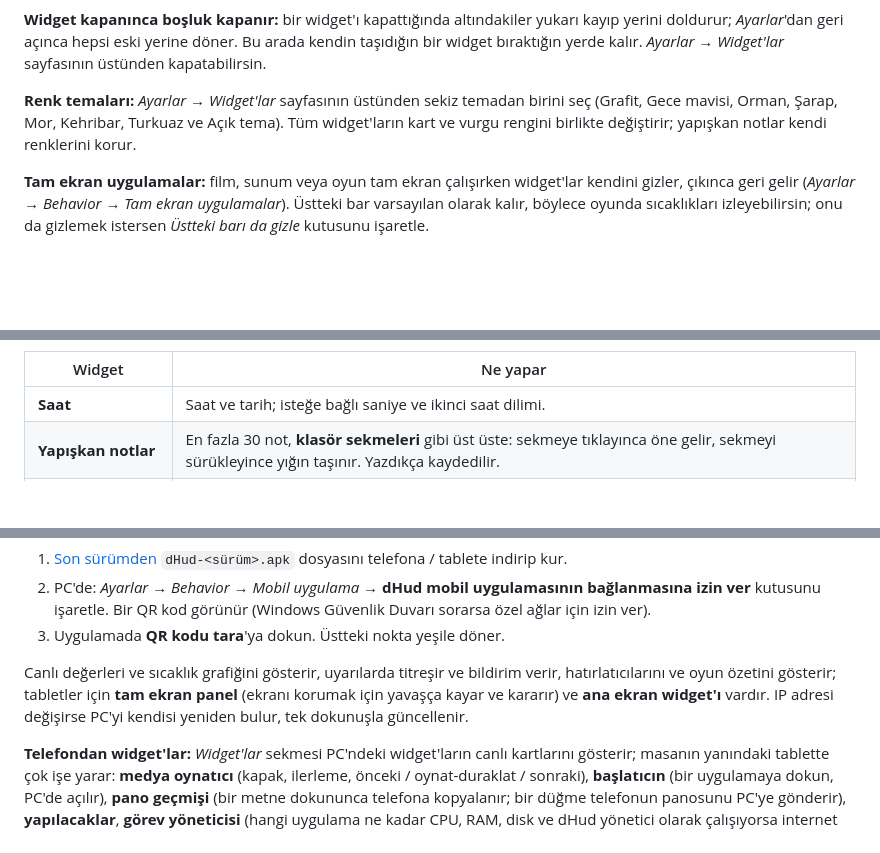
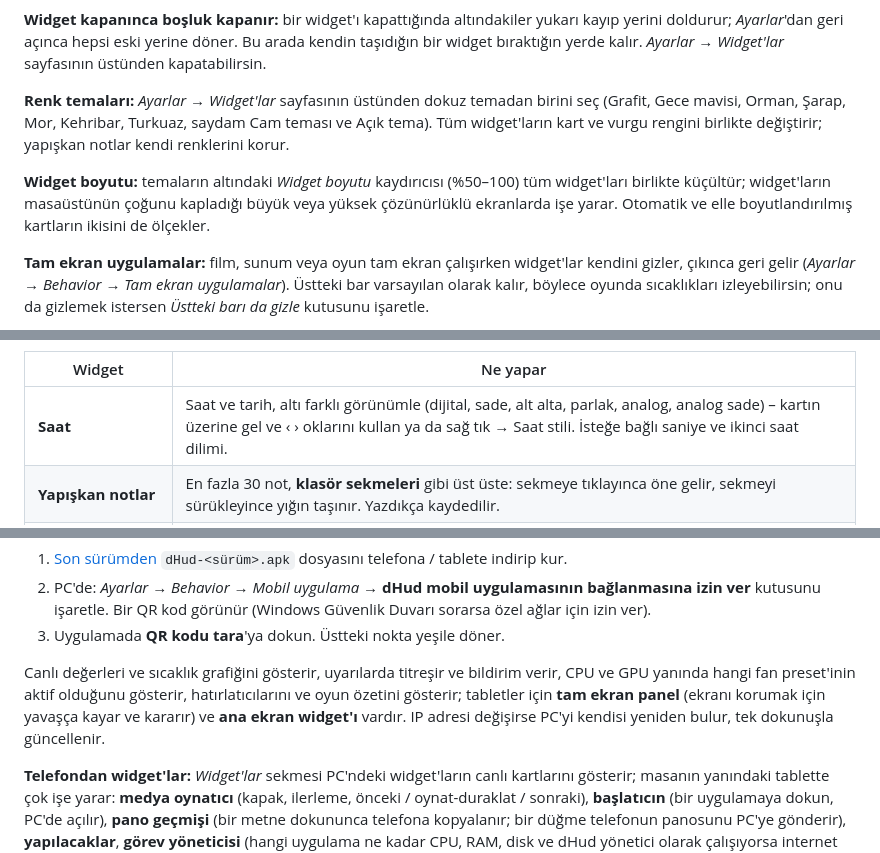
Before and after one commit to d0ukan/dHud-xverlay, a Markdown page: README.tr.md, 3 parts joined by grey strips. Drawn GitHub-style; folded sections open; blank space fills up the shorter version.

```diff
--- a/README.tr.md
+++ b/README.tr.md
@@ -73,7 +73,9 @@ Bar isteğe bağlıdır: aynı değerleri gösteren **Sistem** widget'ını terc
 
 **Widget kapanınca boşluk kapanır:** bir widget'ı kapattığında altındakiler yukarı kayıp yerini doldurur; *Ayarlar*'dan geri açınca hepsi eski yerine döner. Bu arada kendin taşıdığın bir widget bıraktığın yerde kalır. *Ayarlar → Widget'lar* sayfasının üstünden kapatabilirsin.
 
-**Renk temaları:** *Ayarlar → Widget'lar* sayfasının üstünden sekiz temadan birini seç (Grafit, Gece mavisi, Orman, Şarap, Mor, Kehribar, Turkuaz ve Açık tema). Tüm widget'ların kart ve vurgu rengini birlikte değiştirir; yapışkan notlar kendi renklerini korur.
+**Renk temaları:** *Ayarlar → Widget'lar* sayfasının üstünden dokuz temadan birini seç (Grafit, Gece mavisi, Orman, Şarap, Mor, Kehribar, Turkuaz, saydam Cam teması ve Açık tema). Tüm widget'ların kart ve vurgu rengini birlikte değiştirir; yapışkan notlar kendi renklerini korur.
+
+**Widget boyutu:** temaların altındaki *Widget boyutu* kaydırıcısı (%50–100) tüm widget'ları birlikte küçültür; widget'ların masaüstünün çoğunu kapladığı büyük veya yüksek çözünürlüklü ekranlarda işe yarar. Otomatik ve elle boyutlandırılmış kartların ikisini de ölçekler.
 
 **Tam ekran uygulamalar:** film, sunum veya oyun tam ekran çalışırken widget'lar kendini gizler, çıkınca geri gelir (*Ayarlar → Behavior → Tam ekran uygulamalar*). Üstteki bar varsayılan olarak kalır, böylece oyunda sıcaklıkları izleyebilirsin; onu da gizlemek istersen *Üstteki barı da gizle* kutusunu işaretle.
 
@@ -83,7 +86,7 @@ Bar isteğe bağlıdır: aynı değerleri gösteren **Sistem** widget'ını terc
 
 | Widget | Ne yapar |
 | --- | --- |
-| **Saat** | Saat ve tarih; isteğe bağlı saniye ve ikinci saat dilimi. |
+| **Saat** | Saat ve tarih, altı farklı görünümle (dijital, sade, alt alta, parlak, analog, analog sade) – kartın üzerine gel ve ‹ › oklarını kullan ya da sağ tık → Saat stili. İsteğe bağlı saniye ve ikinci saat dilimi. |
 | **Yapışkan notlar** | En fazla 30 not, **klasör sekmeleri** gibi üst üste: sekmeye tıklayınca öne gelir, sekmeyi sürükleyince yığın taşınır. Yazdıkça kaydedilir. |
 | **Yapılacaklar** | Enter ile iş ekle, ＋ ile alt görev ekle, tik at, bitenleri temizle. Göreve sağ tıkla: alt görevleriyle çoğalt veya metin olarak kopyala. |
 | **Zamanlayıcı ve hatırlatıcı** | Hızlı zamanlayıcılar, saate göre hatırlatıcı ve pomodoro. Bildirim ve ses (istersen telefonda da). |
@@ -158,7 +161,7 @@ dHud'u **yerel ağında** (aynı Wi-Fi) aynı koyu temayla yansıtır.
 2. PC'de: *Ayarlar → Behavior → Mobil uygulama* → **dHud mobil uygulamasının bağlanmasına izin ver** kutusunu işaretle. Bir QR kod görünür (Windows Güvenlik Duvarı sorarsa özel ağlar için izin ver).
 3. Uygulamada **QR kodu tara**'ya dokun. Üstteki nokta yeşile döner.
 
-Canlı değerleri ve sıcaklık grafiğini gösterir, uyarılarda titreşir ve bildirim verir, hatırlatıcılarını ve oyun özetini gösterir; tabletler için **tam ekran panel** (ekranı korumak için yavaşça kayar ve kararır) ve **ana ekran widget'ı** vardır. IP adresi değişirse PC'yi kendisi yeniden bulur, tek dokunuşla güncellenir.
+Canlı değerleri ve sıcaklık grafiğini gösterir, uyarılarda titreşir ve bildirim verir, CPU ve GPU yanında hangi fan preset'inin aktif olduğunu gösterir, hatırlatıcılarını ve oyun özetini gösterir; tabletler için **tam ekran panel** (ekranı korumak için yavaşça kayar ve kararır) ve **ana ekran widget'ı** vardır. IP adresi değişirse PC'yi kendisi yeniden bulur, tek dokunuşla güncellenir.
 
 **Telefondan widget'lar:** *Widget'lar* sekmesi PC'ndeki widget'ların canlı kartlarını gösterir; masanın yanındaki tablette çok işe yarar: **medya oynatıcı** (kapak, ilerleme, önceki / oynat-duraklat / sonraki), **başlatıcın** (bir uygulamaya dokun, PC'de açılır), **pano geçmişi** (bir metne dokununca telefona kopyalanır; bir düğme telefonun panosunu PC'ye gönderir), **yapılacaklar**, **görev yöneticisi** (hangi uygulama ne kadar CPU, RAM, disk ve dHud yönetici olarak çalışıyorsa internet kullanıyor), **borsa** ve **pil** (PC ve Bluetooth cihazlar). PC bu veriyi yalnızca sekme açıkken gönderir. Varsayılan açık; **Mobil uygulama widget'ları gösterebilsin ve kullanabilsin** kutusundan kapatılır. Telefon yalnızca başlatıcıya eklediğin uygulamaları açabilir, başka bir şey çalıştıramaz. PC'de kapalı olan widget'ların (Pano, Borsa) kartı bunu söyler.
 
```
Also changed, not shown: other parts of README.tr.md (+1 -0 lines), README.md (+6 -3 lines), docs/images/clock-styles-tr.png (added), docs/images/clock-styles.png (added), 14 other files.
